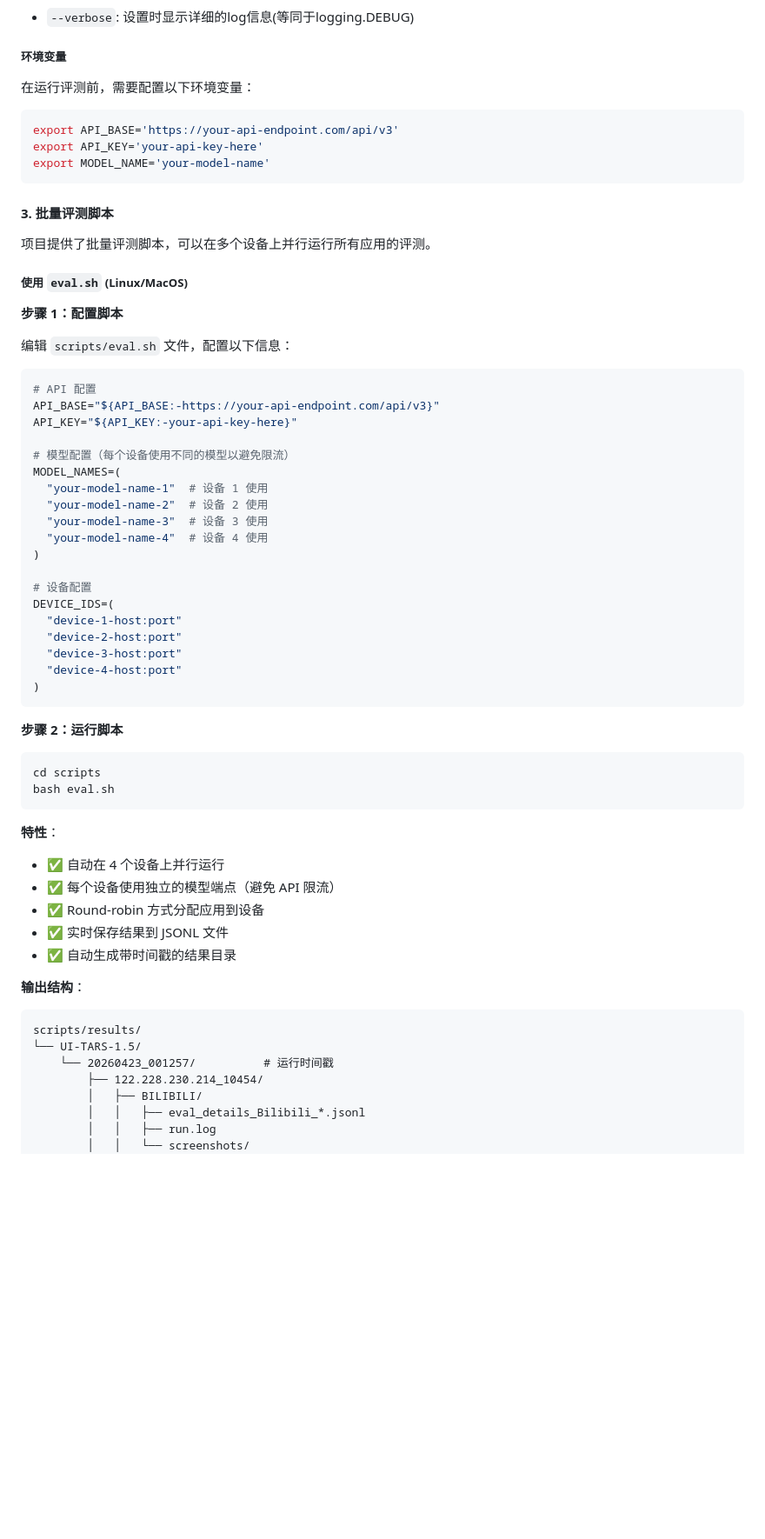
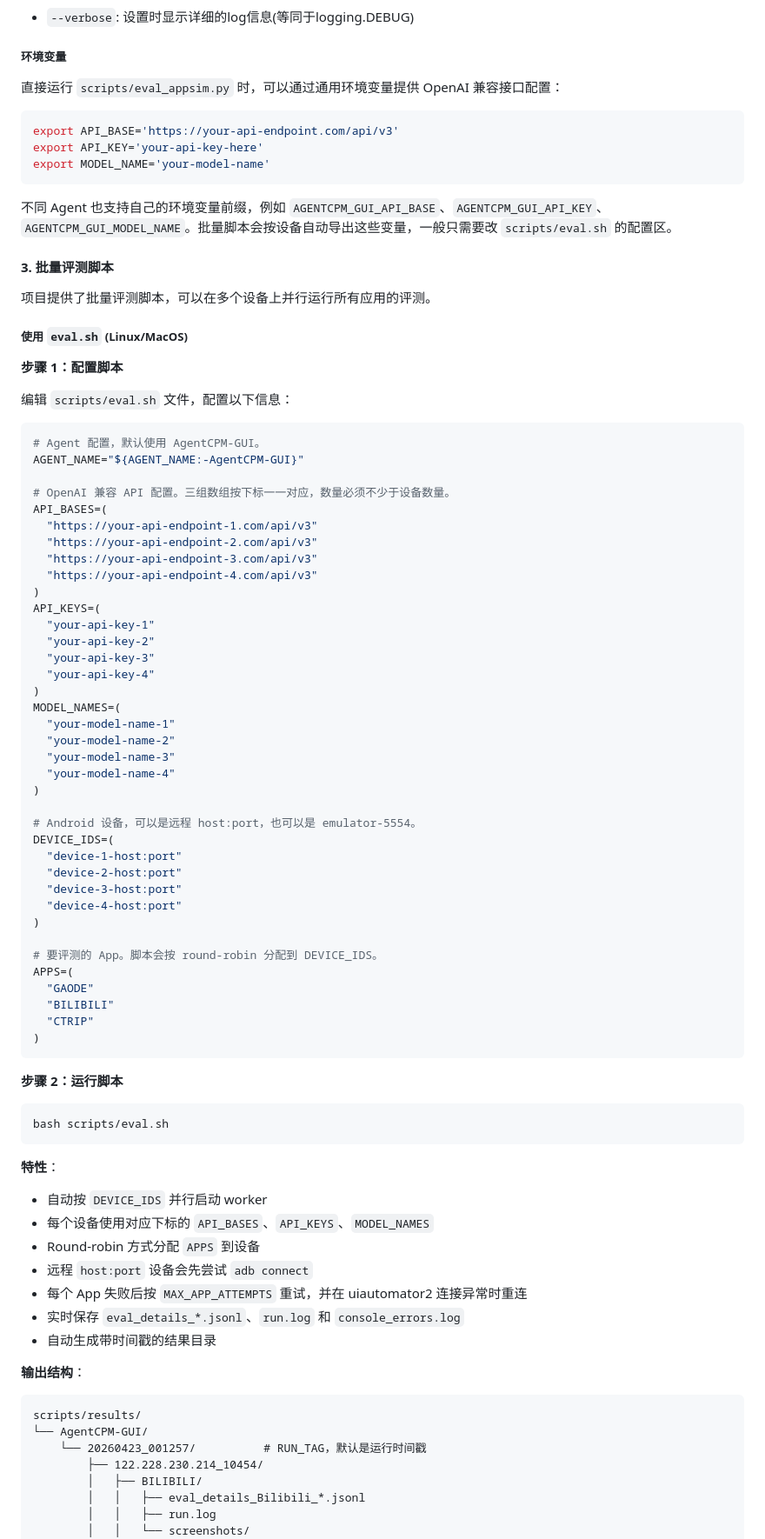
Before and after one commit to Acrab-Agentic-Labs/AppSim, a Markdown page: README.md, the part around one of its changes. Shown at 87% size. Drawn GitHub-style; blank space fills up the shorter version.

Commit message:
Update README for eval script workflow

````diff
--- a/README.md
+++ b/README.md
@@ -189,13 +191,15 @@ python scripts/eval_appsim.py \
 
 ##### 环境变量
 
-在运行评测前，需要配置以下环境变量：
+直接运行 `scripts/eval_appsim.py` 时，可以通过通用环境变量提供 OpenAI 兼容接口配置：
 
 ```bash
 export API_BASE='https://your-api-endpoint.com/api/v3'
 export API_KEY='your-api-key-here'
 export MODEL_NAME='your-model-name'
 ```
+
+不同 Agent 也支持自己的环境变量前缀，例如 `AGENTCPM_GUI_API_BASE`、`AGENTCPM_GUI_API_KEY`、`AGENTCPM_GUI_MODEL_NAME`。批量脚本会按设备自动导出这些变量，一般只需要改 `scripts/eval.sh` 的配置区。
 
 #### 3. 批量评测脚本
 
@@ -208,46 +212,65 @@ export MODEL_NAME='your-model-name'
 编辑 `scripts/eval.sh` 文件，配置以下信息：
 
 ```bash
-# API 配置
-API_BASE="${API_BASE:-https://your-api-endpoint.com/api/v3}"
-API_KEY="${API_KEY:-your-api-key-here}"
+# Agent 配置，默认使用 AgentCPM-GUI。
+AGENT_NAME="${AGENT_NAME:-AgentCPM-GUI}"
 
-# 模型配置（每个设备使用不同的模型以避免限流）
+# OpenAI 兼容 API 配置。三组数组按下标一一对应，数量必须不少于设备数量。
+API_BASES=(
+  "https://your-api-endpoint-1.com/api/v3"
+  "https://your-api-endpoint-2.com/api/v3"
+  "https://your-api-endpoint-3.com/api/v3"
+  "https://your-api-endpoint-4.com/api/v3"
+)
+API_KEYS=(
+  "your-api-key-1"
+  "your-api-key-2"
+  "your-api-key-3"
+  "your-api-key-4"
+)
 MODEL_NAMES=(
-  "your-model-name-1"  # 设备 1 使用
-  "your-model-name-2"  # 设备 2 使用
-  "your-model-name-3"  # 设备 3 使用
-  "your-model-name-4"  # 设备 4 使用
+  "your-model-name-1"
+  "your-model-name-2"
+  "your-model-name-3"
+  "your-model-name-4"
 )
 
-# 设备配置
+# Android 设备，可以是远程 host:port，也可以是 emulator-5554。
 DEVICE_IDS=(
   "device-1-host:port"
   "device-2-host:port"
   "device-3-host:port"
   "device-4-host:port"
 )
+
+# 要评测的 App。脚本会按 round-robin 分配到 DEVICE_IDS。
+APPS=(
+  "GAODE"
+  "BILIBILI"
+  "CTRIP"
+)
 ```
 
 **步骤 2：运行脚本**
 
 ```bash
-cd scripts
-bash eval.sh
+bash scripts/eval.sh
 ```
 
 **特性**：
-- ✅ 自动在 4 个设备上并行运行
-- ✅ 每个设备使用独立的模型端点（避免 API 限流）
-- ✅ Round-robin 方式分配应用到设备
-- ✅ 实时保存结果到 JSONL 文件
-- ✅ 自动生成带时间戳的结果目录
+- 自动按 `DEVICE_IDS` 并行启动 worker
+- 每个设备使用对应下标的 `API_BASES`、`API_KEYS`、`MODEL_NAMES`
+- Round-robin 方式分配 `APPS` 到设备
+- 远程 `host:port` 设备会先尝试 `adb connect`
+- 每个 App 失败后按 `MAX_APP_ATTEMPTS` 重试，并在 uiautomator2 连接异常时重连
+- 实时保存 `eval_details_*.jsonl`、`run.log` 和 `console_errors.log`
+- 自动生成带时间戳的结果目录
 
 **输出结构**：
 ```
 scripts/results/
-└── UI-TARS-1.5/
-    └── 20260423_001257/          # 运行时间戳
+└── AgentCPM-GUI/
+    └── 20260423_001257/          # RUN_TAG，默认是运行时间戳
         ├── 122.228.230.214_10454/
         │   ├── BILIBILI/
         │   │   ├── eval_details_Bilibili_*.jsonl
````
Also changed, not shown: other parts of README.md (+19 -12 lines).
